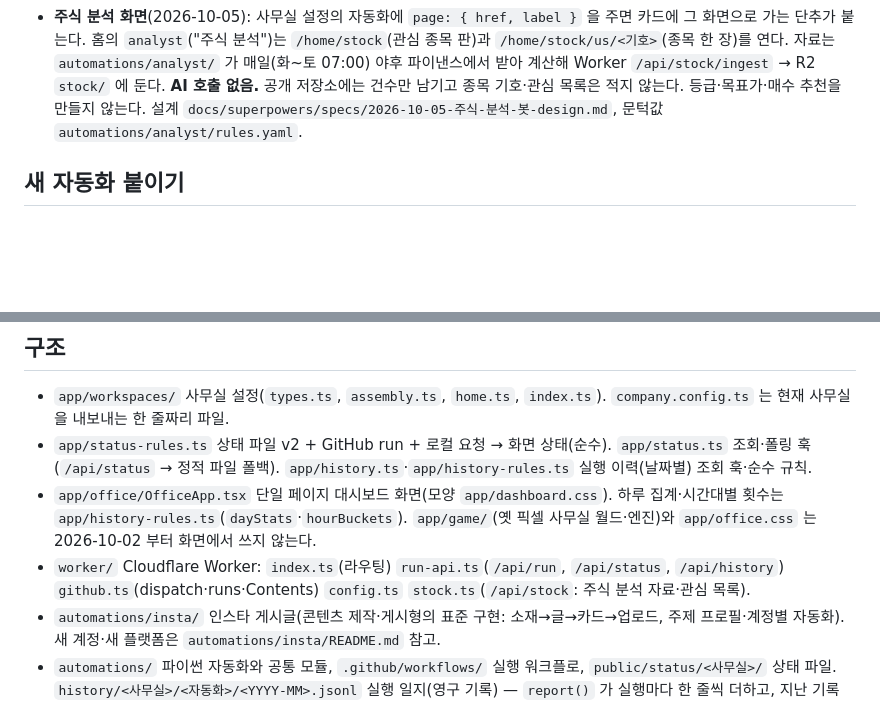
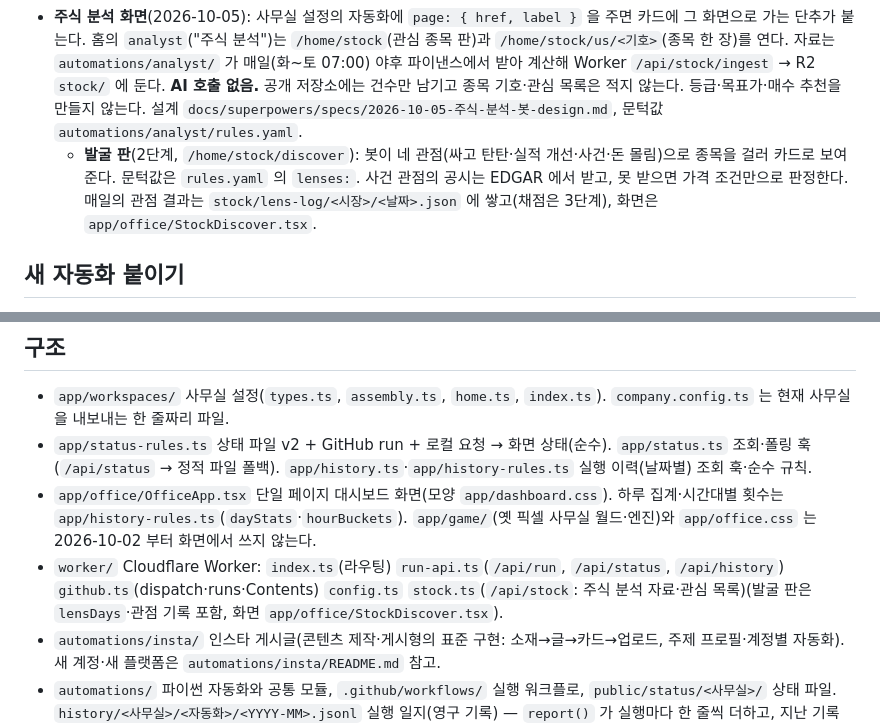
Before and after one commit to Junjaee/ai-office, a Markdown page: CLAUDE.md, 2 parts joined by grey strips. GitHub-like rendering; blank space fills up the shorter version.

Commit message:
docs: 주식 분석 2단계(발굴 판) 안내
Co-Authored-By: Claude Fable 5.1 <noreply@anthropic.com>

```diff
--- a/CLAUDE.md
+++ b/CLAUDE.md
@@ -27,6 +27,7 @@
 - **이 PC 자동화(local)와 실시간 화면**(2026-09-29): 사무실 설정의 자동화에 `local: true` 를 주면 GitHub 워크플로 없이도 실제 자동화로 그려진다(시작 단추 없음). 상태는 그 프로그램이 5초~60초마다 `POST /api/live` 로 보내는 작업별 신호로 정한다(Worker 비밀값 `LIVE_TOKEN` 을 두면 헤더 `X-Live-Token` 을 검사하고, 없으면 검사 없이 받는다 — **사용자 결정 2026-09-29: 나만 보는 사이트라 토큰 없이 운영**, 주소를 아는 사람은 누구나 써 넣을 수 있음) — 90초 안 신호면 일하는 중, 끊기면 오류(`app/status-rules.ts` 3.7절). `live: { kind: "orderbook" }` 를 주면 카드에 **📡 실시간 보기** 단추가 붙고 `/<사무실>/live/<id>` 전광판이 `/api/live` 를 5초마다 읽는다. 저장은 R2 버킷 `ai-office-live`(바인딩 `LIVE`, `vite.config.ts`). 표준 구현은 `automations/toss_record/`(홈 `orderbook`).
 - **검토 칸**: 사무실 설정의 자동화에 `review: { kind: "topics" }` 를 주면 카드 안에 후보 목록(체크 → 만들기)이 붙는다. 자동화는 `public/review/<사무실>/<id>.json` 에 후보·예약을 쓰고, Worker `/api/review` 가 읽고, `/api/run` 의 `inputs`(허용 목록: `mode`·`picks`)로 워크플로에 전달한다. 표준 구현은 `automations/insta/`(README "주제 검토 방식"). 인스타는 06:30 후보 → 고정 시간대 07:30·12:30·18:30 에 게시, 07:30 에 예약이 없으면 1순위 자동(사용자 결정 2026-09-12).
 - **주식 분석 화면**(2026-10-05): 사무실 설정의 자동화에 `page: { href, label }` 을 주면 카드에 그 화면으로 가는 단추가 붙는다. 홈의 `analyst`("주식 분석")는 `/home/stock`(관심 종목 판)과 `/home/stock/us/<기호>`(종목 한 장)를 연다. 자료는 `automations/analyst/` 가 매일(화~토 07:00) 야후 파이낸스에서 받아 계산해 Worker `/api/stock/ingest` → R2 `stock/` 에 둔다. **AI 호출 없음.** 공개 저장소에는 건수만 남기고 종목 기호·관심 목록은 적지 않는다. 등급·목표가·매수 추천을 만들지 않는다. 설계 `docs/superpowers/specs/2026-10-05-주식-분석-봇-design.md`, 문턱값 `automations/analyst/rules.yaml`.
+  - **발굴 판**(2단계, `/home/stock/discover`): 봇이 네 관점(싸고 탄탄·실적 개선·사건·돈 몰림)으로 종목을 걸러 카드로 보여 준다. 문턱값은 `rules.yaml` 의 `lenses:`. 사건 관점의 공시는 EDGAR 에서 받고, 못 받으면 가격 조건만으로 판정한다. 매일의 관점 결과는 `stock/lens-log/<시장>/<날짜>.json` 에 쌓고(채점은 3단계), 화면은 `app/office/StockDiscover.tsx`.
 
 ## 새 자동화 붙이기
 
@@ -78,7 +79,7 @@ python -m pytest -q automations
 - `app/workspaces/` 사무실 설정(`types.ts`, `assembly.ts`, `home.ts`, `index.ts`). `company.config.ts` 는 현재 사무실을 내보내는 한 줄짜리 파일.
 - `app/status-rules.ts` 상태 파일 v2 + GitHub run + 로컬 요청 → 화면 상태(순수). `app/status.ts` 조회·폴링 훅(`/api/status` → 정적 파일 폴백). `app/history.ts`·`app/history-rules.ts` 실행 이력(날짜별) 조회 훅·순수 규칙.
 - `app/office/OfficeApp.tsx` 단일 페이지 대시보드 화면(모양 `app/dashboard.css`). 하루 집계·시간대별 횟수는 `app/history-rules.ts`(`dayStats`·`hourBuckets`). `app/game/`(옛 픽셀 사무실 월드·엔진)와 `app/office.css` 는 2026-10-02 부터 화면에서 쓰지 않는다.
-- `worker/` Cloudflare Worker: `index.ts`(라우팅) `run-api.ts`(`/api/run`, `/api/status`, `/api/history`) `github.ts`(dispatch·runs·Contents) `config.ts` `stock.ts`(`/api/stock`: 주식 분석 자료·관심 목록).
+- `worker/` Cloudflare Worker: `index.ts`(라우팅) `run-api.ts`(`/api/run`, `/api/status`, `/api/history`) `github.ts`(dispatch·runs·Contents) `config.ts` `stock.ts`(`/api/stock`: 주식 분석 자료·관심 목록)(발굴 판은 `lensDays`·관점 기록 포함, 화면 `app/office/StockDiscover.tsx`).
 - `automations/insta/` 인스타 게시글(콘텐츠 제작·게시형의 표준 구현: 소재→글→카드→업로드, 주제 프로필·계정별 자동화). 새 계정·새 플랫폼은 `automations/insta/README.md` 참고.
 - `automations/` 파이썬 자동화와 공통 모듈, `.github/workflows/` 실행 워크플로, `public/status/<사무실>/` 상태 파일. `history/<사무실>/<자동화>/<YYYY-MM>.jsonl` 실행 일지(영구 기록) — `report()` 가 실행마다 한 줄씩 더하고, 지난 기록 복원은 `python automations/common/history_log.py --backfill`(여러 번 돌려도 같은 결과). 화면의 실행 이력은 이 일지와 GitHub 날짜별 실행 목록을 합쳐 보여 준다(`/api/history`).
 - `scripts/npm.sh` npm 명령을 드라이브 밖 로컬 작업 폴더에서 돌리는 도구. `scripts/npm.cmd` 는 명령 프롬프트·미리보기 도구(`.claude/launch.json`)용 — 그냥 `bash` 라고 부르면 WSL 이 잡히므로 Git Bash 를 찾아 npm.sh 를 부른다. `templates/automation/` 새 자동화 뼈대. `.claude/skills/new-automation/` 새 자동화 절차.
```
